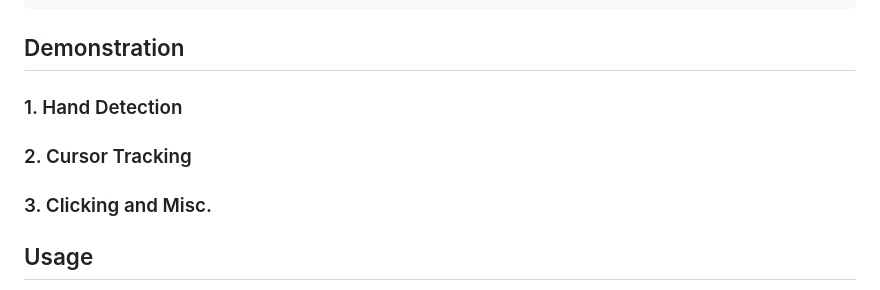
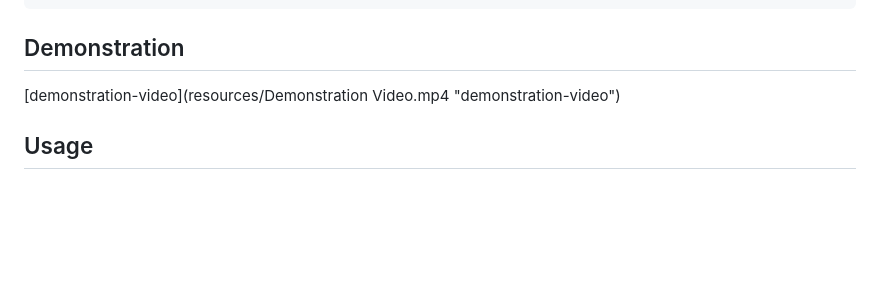
Before and after one commit to jeasonmaliyekkal/WaveGuide, a Markdown page: README.md, the part around the change. Drawn GitHub-style; blank space fills up the shorter version.

````diff
--- a/README.md
+++ b/README.md
@@ -69,9 +69,8 @@ To build and run waveGuide, you need the following dependencies:
 >$ ./waveguide
 ```
 ## Demonstration
-### 1. Hand Detection
-### 2. Cursor Tracking
-### 3. Clicking and Misc.
+
+[demonstration-video](resources/Demonstration Video.mp4 "demonstration-video")
 
 ## Usage
 
````
